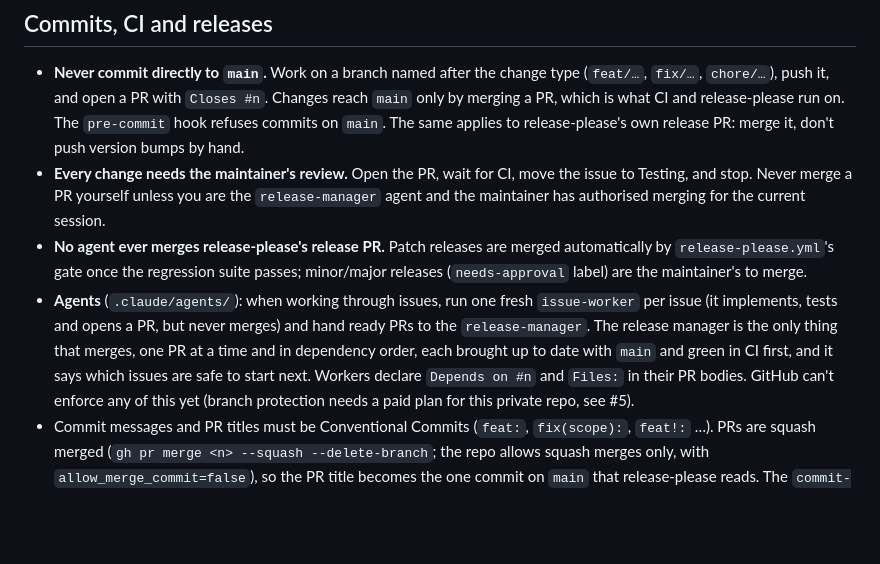
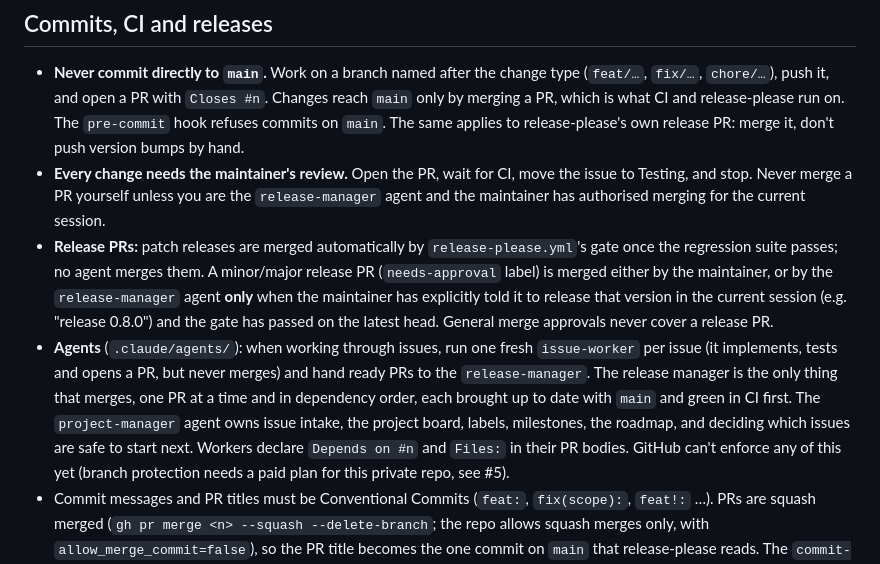
Before and after one commit to PhaseN-Digital/phasen-sitebuilder, a Markdown page: CLAUDE.md, the part around the change. Rendered like a GitHub page; blank space fills up the shorter version.

Commit message:
docs: project-manager agent, and release-approval rule for minor releases (#209)
Co-authored-by: Claude Opus 5.5 (1M context) <noreply@anthropic.com>

```diff
--- a/CLAUDE.md
+++ b/CLAUDE.md
@@ -97,16 +97,21 @@ are not, so add them yourself.
   move the issue to Testing, and stop. Never merge a PR yourself unless you
   are the `release-manager` agent and the maintainer has authorised merging
   for the current session.
-- **No agent ever merges release-please's release PR.** Patch releases are
-  merged automatically by `release-please.yml`'s gate once the regression
-  suite passes; minor/major releases (`needs-approval` label) are the
-  maintainer's to merge.
+- **Release PRs:** patch releases are merged automatically by
+  `release-please.yml`'s gate once the regression suite passes; no agent
+  merges them. A minor/major release PR (`needs-approval` label) is merged
+  either by the maintainer, or by the `release-manager` agent **only** when the
+  maintainer has explicitly told it to release that version in the current
+  session (e.g. "release 0.8.0") and the gate has passed on the latest head.
+  General merge approvals never cover a release PR.
 - **Agents** (`.claude/agents/`): when working through issues, run one fresh
   `issue-worker` per issue (it implements, tests and opens a PR, but never
   merges) and hand ready PRs to the `release-manager`. The release manager
   is the only thing that merges, one PR at a time and in dependency order,
-  each brought up to date with `main` and green in CI first, and it says which
-  issues are safe to start next. Workers declare `Depends on #n` and
+  each brought up to date with `main` and green in CI first. The
+  `project-manager` agent owns issue intake, the project board, labels,
+  milestones, the roadmap, and deciding which issues are safe to start next.
+  Workers declare `Depends on #n` and
   `Files:` in their PR bodies. GitHub can't enforce any of this yet
   (branch protection needs a paid plan for this private repo, see #5).
 - Commit messages and PR titles must be Conventional Commits (`feat:`,
```
Also changed, not shown: .claude/agents/project-manager.md (added, +33 -0 lines), .claude/agents/release-manager.md (+3 -9 lines).
